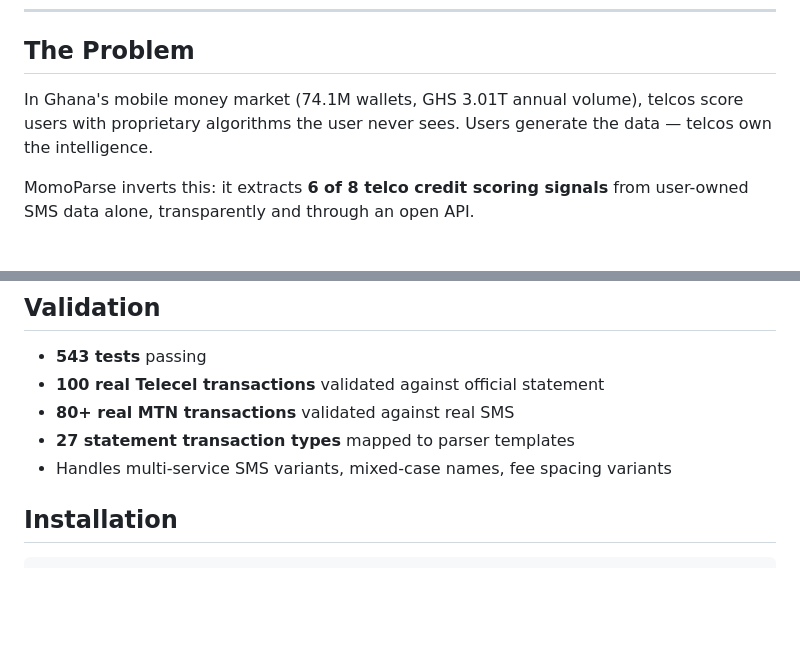
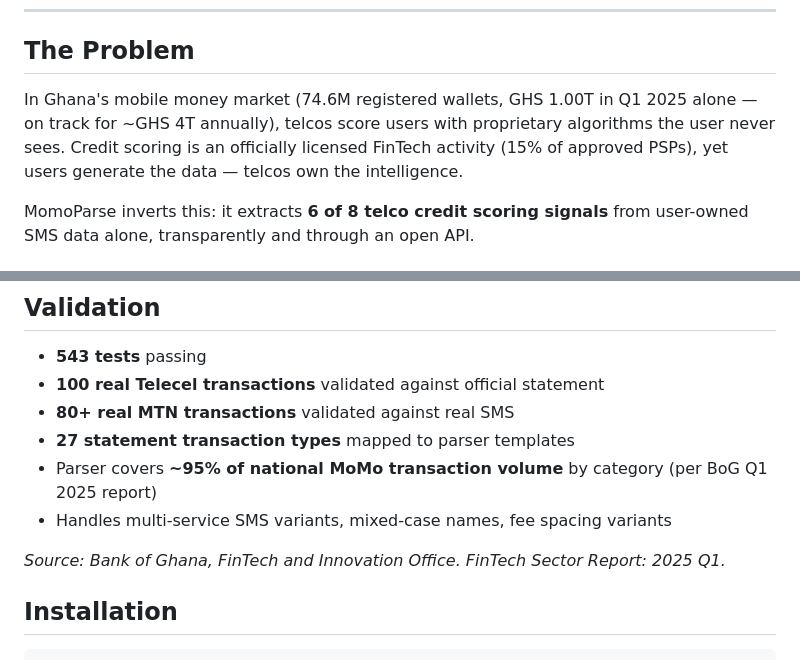
Before and after one commit to theboylexis/momo-parse-api, a Markdown page: README.md, 2 parts joined by grey strips. Drawn GitHub-style; blank space fills up the shorter version.

Commit message:
docs: update README with BoG Q1 2025 figures
74.1M → 74.6M wallets, GHS 3.01T → ~4T annualized (GHS 1.00T in Q1).
Added credit scoring licensing context and 95% volume coverage claim
per official BoG FinTech Sector Report Q1 2025.

Co-Authored-By: Claude Opus 4.6 <noreply@anthropic.com>

```diff
--- a/README.md
+++ b/README.md
@@ -21,7 +21,7 @@ print(result.confidence)  # 0.97
 
 ## The Problem
 
-In Ghana's mobile money market (74.1M wallets, GHS 3.01T annual volume), telcos score users with proprietary algorithms the user never sees. Users generate the data — telcos own the intelligence.
+In Ghana's mobile money market (74.6M registered wallets, GHS 1.00T in Q1 2025 alone — on track for ~GHS 4T annually), telcos score users with proprietary algorithms the user never sees. Credit scoring is an officially licensed FinTech activity (15% of approved PSPs), yet users generate the data — telcos own the intelligence.
 
 MomoParse inverts this: it extracts **6 of 8 telco credit scoring signals** from user-owned SMS data alone, transparently and through an open API.
 
@@ -88,7 +88,10 @@ Each sub-score is min-max normalized to [0, 1] with defined bounds. Inverted ind
 - **100 real Telecel transactions** validated against official statement
 - **80+ real MTN transactions** validated against real SMS
 - **27 statement transaction types** mapped to parser templates
+- Parser covers **~95% of national MoMo transaction volume** by category (per BoG Q1 2025 report)
 - Handles multi-service SMS variants, mixed-case names, fee spacing variants
+
+*Source: Bank of Ghana, FinTech and Innovation Office. FinTech Sector Report: 2025 Q1.*
 
 ## Installation
 
```
